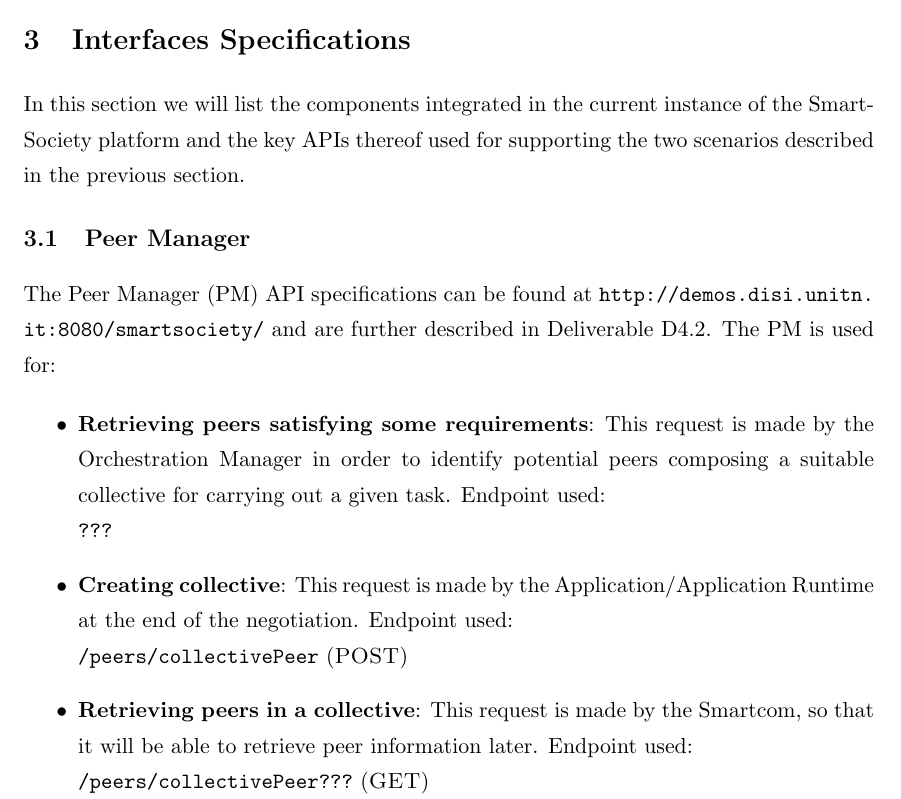
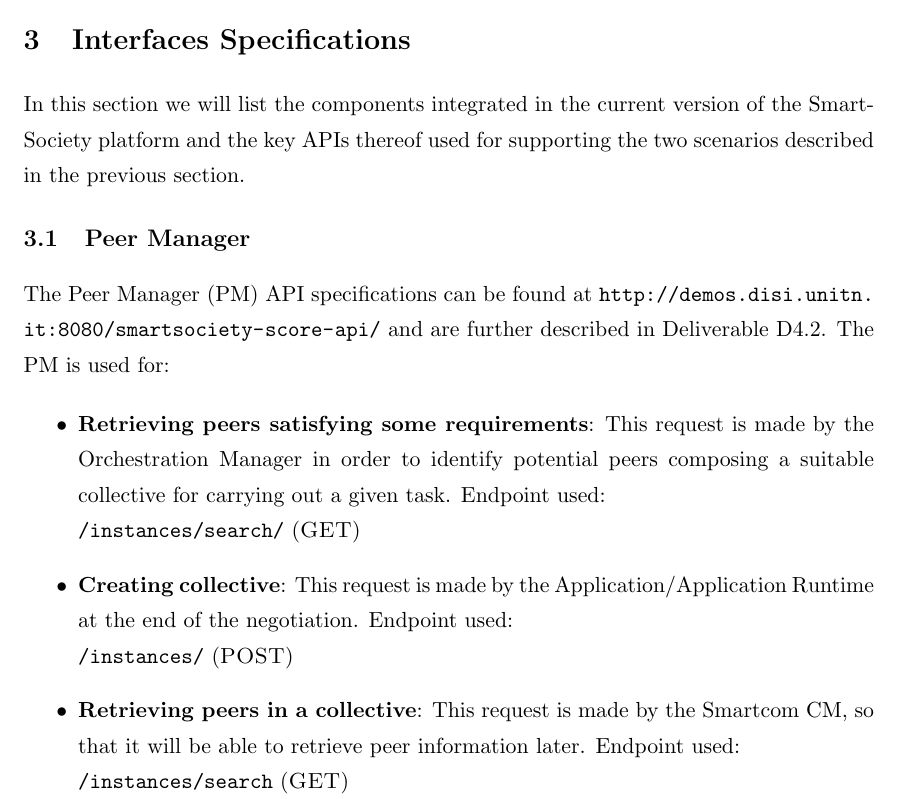
Before and after one commit to danielmiorandi/smartsocd82, a LaTeX document (main.tex, which reads sections/interfaces.tex): part of page 17 of 22, cut so that both start at the same text. Compiled offline with pdfLaTeX.

Commit message:
revised interfaces

```diff
--- a/sections/interfaces.tex
+++ b/sections/interfaces.tex
@@ -1,20 +1,21 @@
 In this section we will list the components integrated in the current
-instance of the SmartSociety platform and the key APIs thereof
+version of the SmartSociety platform and the key APIs thereof
 used for supporting the two scenarios described in the previous
 section.
 
 \subsection{Peer Manager}
 The Peer Manager (PM) API specifications can be found at
-\url{http://demos.disi.unitn.it:8080/smartsociety/} and are further
+\url{http://demos.disi.unitn.it:8080/smartsociety-score-api/} and are further
 described in Deliverable D4.2. The PM is used for:
 \begin{itemize}
 \item {\bf Retrieving peers satisfying some requirements}: This
   request is made by the Orchestration Manager in order to identify
   potential peers composing a suitable collective for carrying out a
   given task. Endpoint used:\\
-	\url{???}
+	\url{/instances/search/} (\textsc{GET})
 \item {\bf Creating collective}: This request is made by the Application/Application Runtime at the end of the negotiation. Endpoint used:\\
-	\url{/peers/collectivePeer} (\textsc{POST})
-\item {\bf Retrieving peers in a collective}: This request is made by the Smartcom, so that it will be able to retrieve peer information later. Endpoint used:\\
-	\url{/peers/collectivePeer ???} (\textsc{GET})
+	\url{/instances/} (\textsc{POST})
+\item {\bf Retrieving peers in a collective}: This request is made by
+  the Smartcom CM, so that it will be able to retrieve peer information later. Endpoint used:\\
+	\url{/instances/search} (\textsc{GET})
 \item {\bf Retrieving peers info}: This request is made by Smartcom, that requires the information about the communication channel to be used. Endpoint used:\\
```
Also changed, not shown: sections/interfaces.tex (5 more changed lines).
